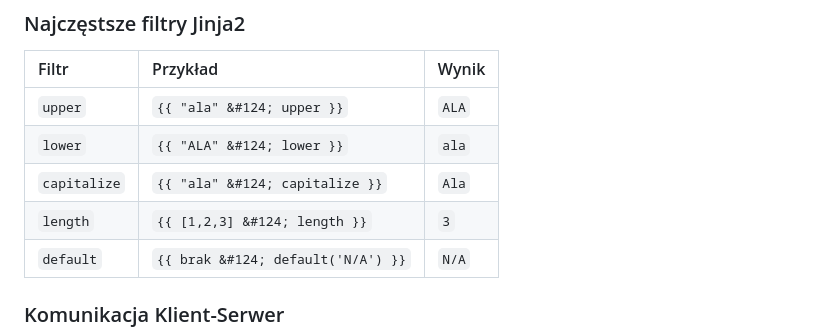
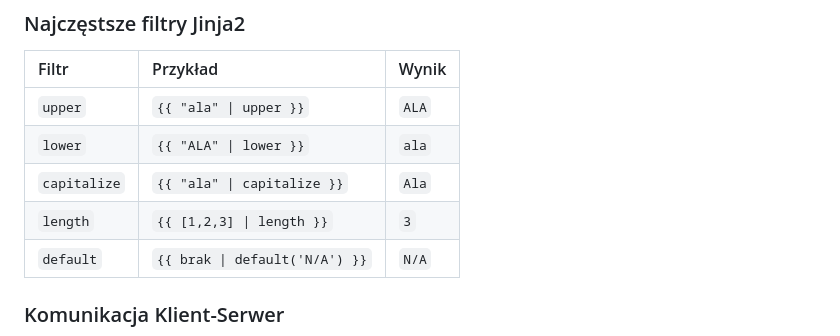
Before and after one commit to zacniewski/materials-about-markup-and-scripting-languages, a Markdown page: labs/lab10.md, the part around the change. GitHub-like rendering.

Commit message:
Fix displaying filters in table in lab. 10

```diff
--- a/labs/lab10.md
+++ b/labs/lab10.md
@@ -29,11 +29,11 @@ moj_projekt/
 
 | Filtr        | Przykład                | Wynik               |
 | :----------- | :---------------------- | :------------------ |
-| `upper`      | `{{ "ala" &#124; upper }}`   | `ALA`               |
-| `lower`      | `{{ "ALA" &#124; lower }}`   | `ala`               |
-| `capitalize` | `{{ "ala" &#124; capitalize }}` | `Ala`               |
-| `length`     | `{{ [1,2,3] &#124; length }}` | `3`                 |
-| `default`    | `{{ brak &#124; default('N/A') }}` | `N/A`               |
+| `upper`      | `{{ "ala" \| upper }}`   | `ALA`               |
+| `lower`      | `{{ "ALA" \| lower }}`   | `ala`               |
+| `capitalize` | `{{ "ala" \| capitalize }}` | `Ala`               |
+| `length`     | `{{ [1,2,3] \| length }}` | `3`                 |
+| `default`    | `{{ brak \| default('N/A') }}` | `N/A`               |
 
 ### Komunikacja Klient-Serwer
 
```
